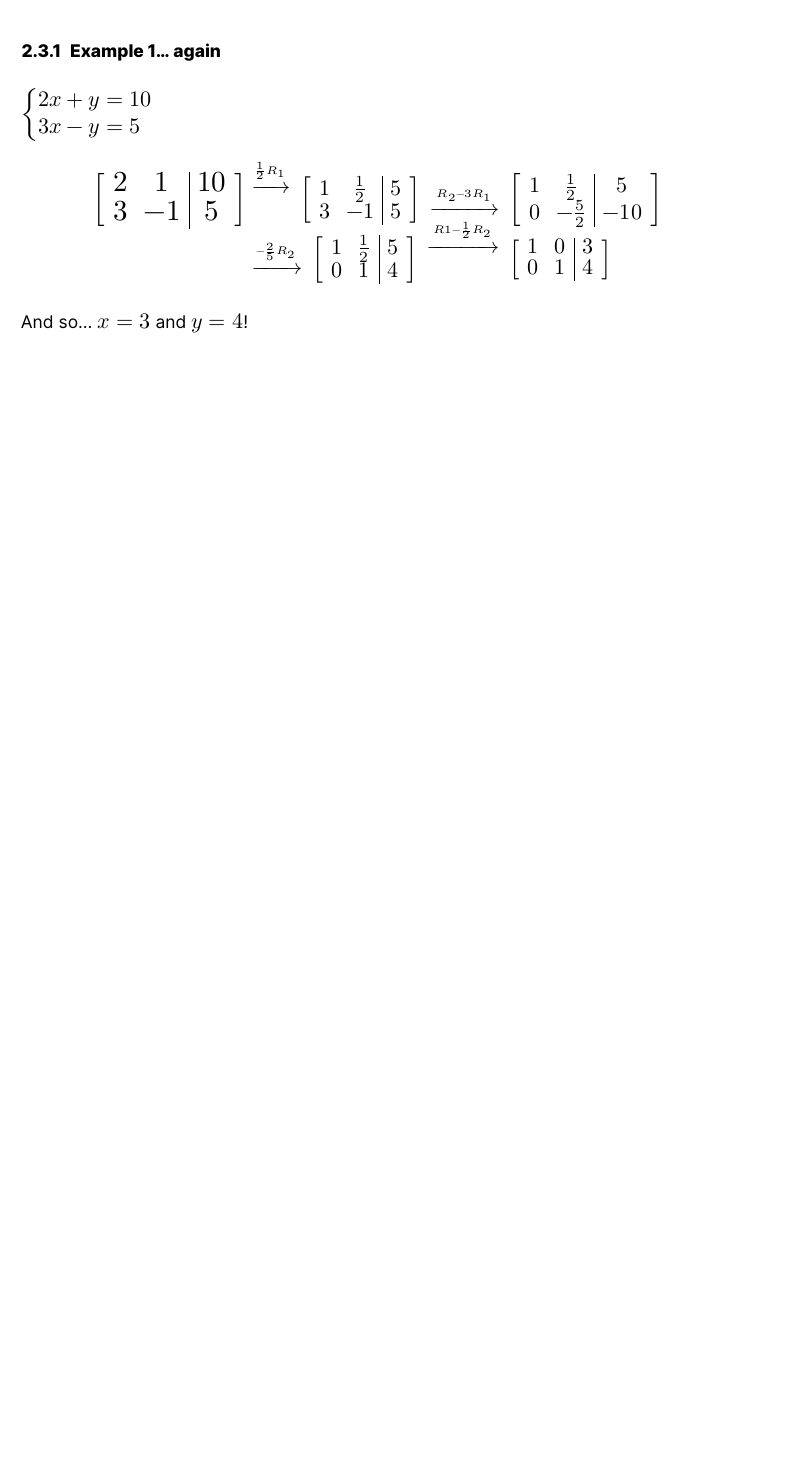
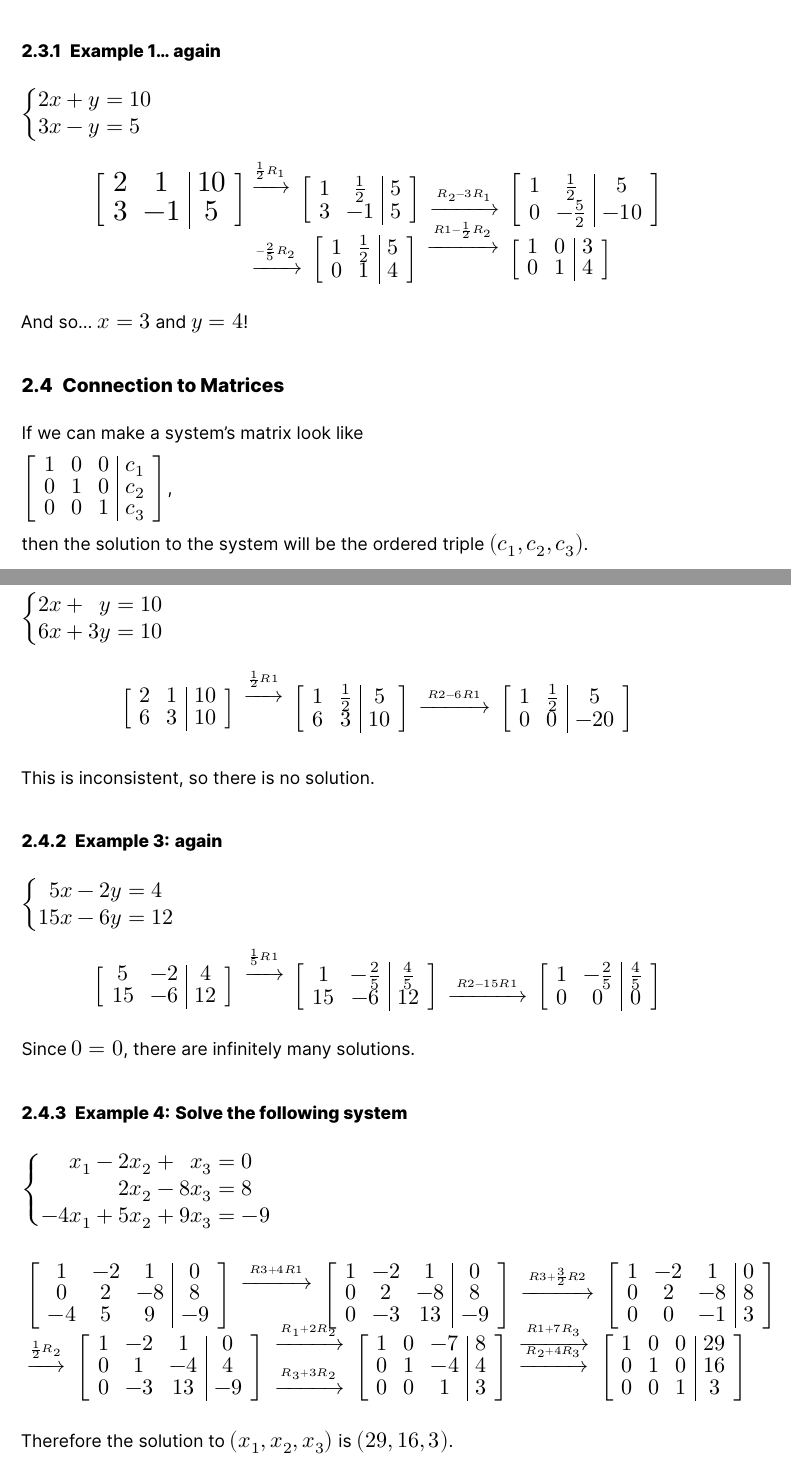
Before and after one commit to anishgoyal1108/Multivariable-Calculus-Notes, a Quarto document (Main.qmd): part of page 10 of 10 before the commit and two parts of pages 10 and 11 of 12 after it, the two joined at a grey line, cut so that both start at the same text, the shorter picture padded with empty space. The pictures show the output file Main.pdf that the author committed with the source.

Commit message:
feat: add notes and hw from 08/08

```diff
--- a/Main.qmd
+++ b/Main.qmd
@@ -277,3 +277,50 @@ Doing these things changes the matrix, but it's the same system!
 \end{align*}
 
 And so... $x=3$ and $y=4$!
+
+## Connection to Matrices
+If we can make a system's matrix look like
+
+$\left[\begin{array}{ccc|c}1 & 0 & 0 & c_1 \\ 0 & 1 & 0 & c_2 \\ 0 & 0 & 1 & c_3 \end{array}\right]$,
+
+then the solution to the system will be the ordered triple $(c_1, c_2, c_3)$.
+
+### Example 2: again
+
+\systeme{2x+y=10, 6x+3y=10}
+
+\begin{align*}
+\left[\begin{array}{cc|c}2 & 1 & 10 \\ 6 & 3 & 10 \end{array}\right] \rowops{\frac{1}{2}R1,} \left[\begin{array}{cc|c}1 & \frac{1}{2} & 5 \\ 6 & 3 & 10 \end{array}\right] \rowops{,R2-6R1,} \left[\begin{array}{cc|c}1 & \frac{1}{2} & 5 \\ 0 & 0 & -20 \end{array}\right]
+\end{align*}
+
+This is inconsistent, so there is no solution.
+
+### Example 3: again
+
+\systeme{5x-2y=4, 15x-6y=12}
+
+\begin{align*}
+\left[\begin{array}{cc|c}5 & -2 & 4 \\ 15 & -6 & 12\end{array}\right]\rowops{\frac{1}{5}R1,}\left[\begin{array}{cc|c}1 & -\frac{2}{5} & \frac{4}{5} \\ 15 & -6 & 12 \end{array}\right]\rowops{,R2-15R1}\left[\begin{array}{cc|c}1 & -\frac{2}{5} & \frac{4}{5} \\ 0 & 0 & 0 \end{array}\right]
+\end{align*}
+
+Since $0 = 0$, there are infinitely many solutions.
+
+### Example 4: Solve the following system
+
+\systeme{x_1-2x_2 + x_3 = 0, 2x_2-8x_3=8, -4x_1+5x_2+9x_3=-9}
+
+\begin{align*}
+&\left[\begin{array}{ccc|c}
+1 & -2 & 1 & 0 \\ 0 & 2 & -8 & 8 \\ -4 & 5 & 9 & -9
+\end{array}\right]\rowops{R3+4R1,}\left[\begin{array}{ccc|c}1 & -2 & 1 & 0 \\ 0 & 2 & -8 & 8 \\ 0 & -3 & 13 & -9 \end{array}\right]\rowops{,R3+\frac{3}{2}R2,}\left[\begin{array}{ccc|c}1 & -2 & 1 & 0 \\ 0 & 2 & -8 & 8 \\ 0 & 0 & -1 & 3 \end{array}\right] \\
+&\rowops{,\frac{1}{2}R_2,}
+\left[\begin{array}{ccc|c}
+1 & -2 & 1 & 0 \\ 0 & 1 & -4 & 4 \\ 0 & -3 & 13 & -9
+\end{array}\right] \rowops{R_1+2R_2,,R_3+3R_2}\left[\begin{array}{ccc|c}
+1 & 0 & -7 & 8 \\ 0 & 1 & -4 & 4 \\ 0 & 0 & 1 & 3
+\end{array}\right]\rowops{R1+7R_3,R_2+4R_3,}\left[\begin{array}{ccc|c}
+1 & 0 & 0 & 29 \\ 0 & 1 & 0 & 16 \\ 0 & 0 & 1 & 3
+\end{array}\right]
+\end{align*}
+
+Therefore the solution to $(x_1, x_2, x_3)$ is $(29, 16, 3)$.
```
Also changed, not shown: Main.pdf, Main.tex, Main.qmd (36 more changed lines).
